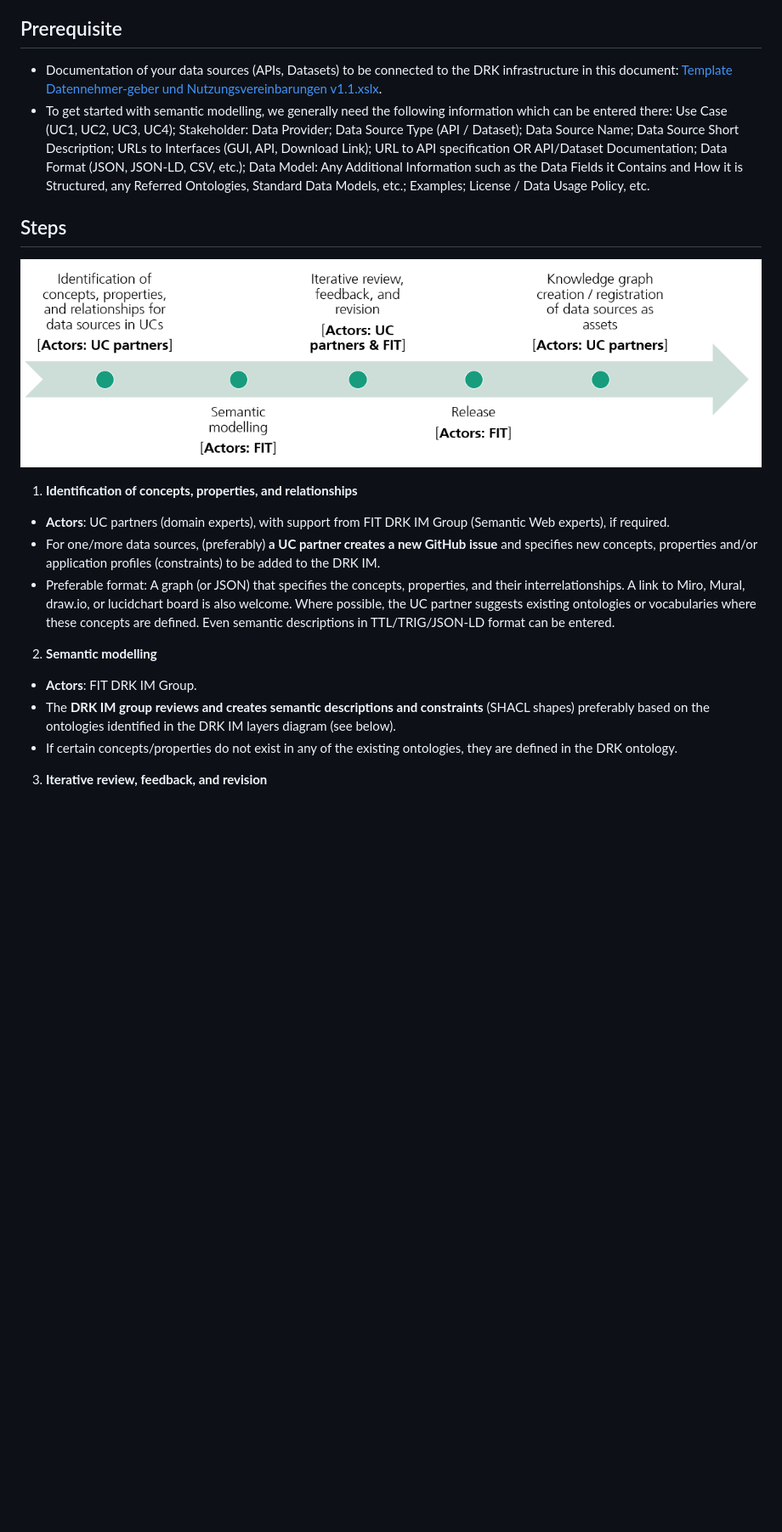
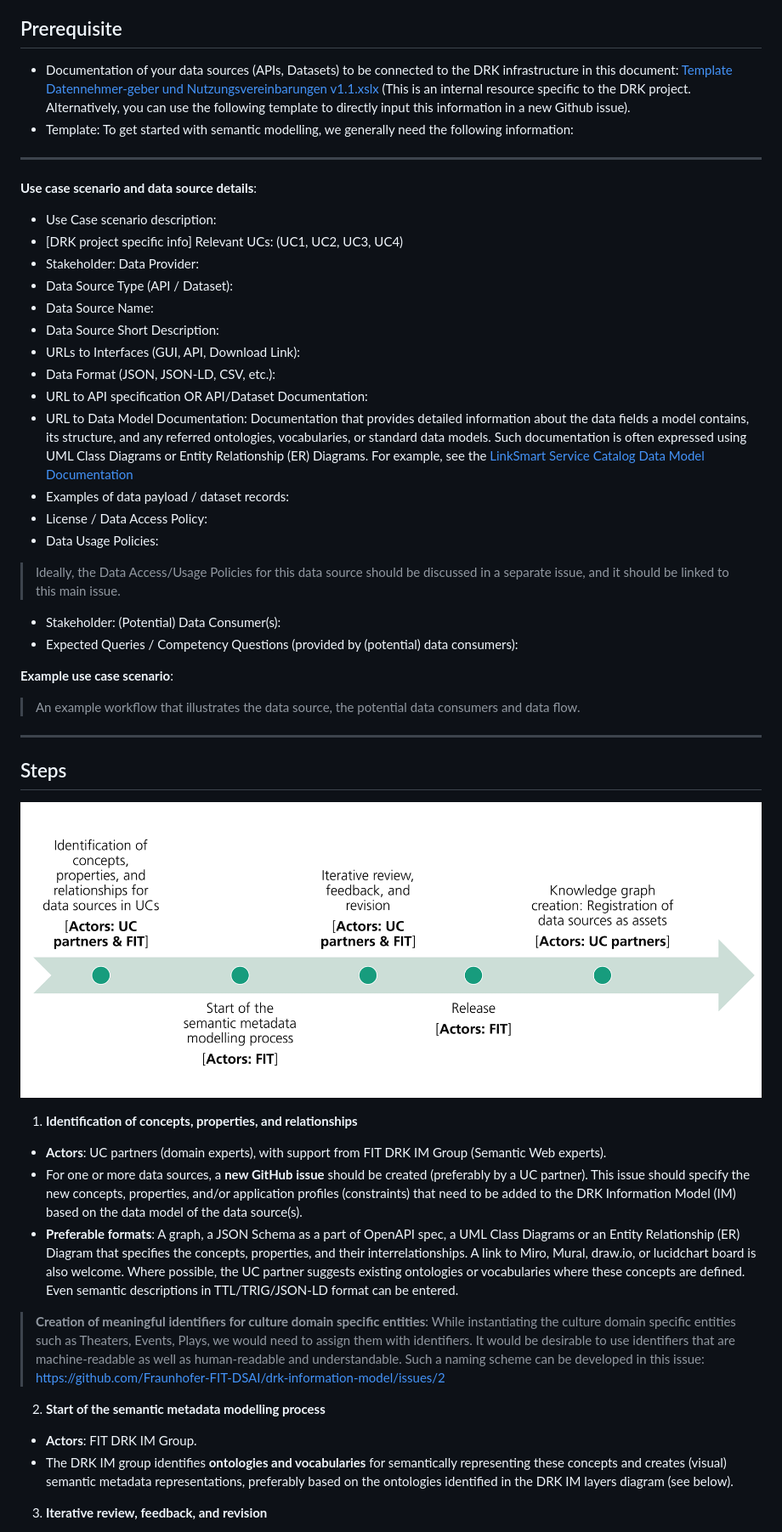
Before and after one commit to Fraunhofer-FIT-DSAI/drk-information-model, a Markdown page: README.md, the part around the change printed below. Shown: that part at 85% size. GitHub-like rendering; pictures changed too: images/drk-im-dev-process.png; blank space fills up the shorter version.

Commit message:
Update DRK IM dev process, add template for capturing use case scenario and data source details

```diff
--- a/README.md
+++ b/README.md
@@ -13,22 +13,48 @@
 - Here, we aim to create extensible semantic schemas (metadata templates) and application profiles (constraints: mandatory, recommended, and optional) for data sources from the DRK use cases.
 
 ## Prerequisite
-- Documentation of your data sources (APIs, Datasets) to be connected to the DRK infrastructure in this document: [Template Datennehmer-geber und Nutzungsvereinbarungen v1.1.xslx](https://acatechev.sharepoint.de/:x:/r/sites/DRKulturUseCasesTest/_layouts/15/doc2.aspx?sourcedoc=%7B675D2413-1C4F-4DF3-B64B-D1823BD7DDB8%7D&file=Template%20Datennehmer-geber%20und%20Nutzungsvereinbarungen%20v1.1.xlsx&action=default&mobileredirect=true).
-- To get started with semantic modelling, we generally need the following information which can be entered there: Use Case (UC1, UC2, UC3, UC4); Stakeholder: Data Provider; Data Source Type (API / Dataset); Data Source Name; Data Source Short Description; URLs to Interfaces (GUI, API, Download Link); URL to API specification OR API/Dataset Documentation; Data Format (JSON, JSON-LD, CSV, etc.); Data Model: Any Additional Information such as the Data Fields it Contains and How it is Structured, any Referred Ontologies, Standard Data Models, etc.; Examples; License / Data Usage Policy, etc.
+- Documentation of your data sources (APIs, Datasets) to be connected to the DRK infrastructure in this document: [Template Datennehmer-geber und Nutzungsvereinbarungen v1.1.xslx](https://acatechev.sharepoint.de/:x:/r/sites/DRKulturUseCasesTest/_layouts/15/doc2.aspx?sourcedoc=%7B675D2413-1C4F-4DF3-B64B-D1823BD7DDB8%7D&file=Template%20Datennehmer-geber%20und%20Nutzungsvereinbarungen%20v1.1.xlsx&action=default&mobileredirect=true) (This is an internal resource specific to the DRK project. Alternatively, you can use the following template to directly input this information in a new Github issue).
+- Template: To get started with semantic modelling, we generally need the following information:
+---
+**Use case scenario and data source details**:
+- Use Case scenario description:
+- [DRK project specific info] Relevant UCs: (UC1, UC2, UC3, UC4)
+- Stakeholder: Data Provider:
+- Data Source Type (API / Dataset):
+- Data Source Name:
+- Data Source Short Description:
+- URLs to Interfaces (GUI, API, Download Link):
+- Data Format (JSON, JSON-LD, CSV, etc.):
+- URL to API specification OR API/Dataset Documentation:
+- URL to Data Model Documentation: Documentation that provides detailed information about the data fields a model contains, its structure, and any referred ontologies, vocabularies, or standard data models. Such documentation is often expressed using UML Class Diagrams or Entity Relationship (ER) Diagrams. For example, see the [LinkSmart Service Catalog Data Model Documentation](https://github.com/linksmart/service-catalog/wiki/API-Documentation)
+- Examples of data payload / dataset records:
+- License / Data Access Policy:
+- Data Usage Policies:
+> Ideally, the Data Access/Usage Policies for this data source should be discussed in a separate issue, and it should be linked to this main issue.
+- Stakeholder: (Potential) Data Consumer(s):
+- Expected Queries / Competency Questions (provided by (potential) data consumers):
+
+**Example use case scenario**:
+> An example workflow that illustrates the data source, the potential data consumers and data flow.
+---
 
 ## Steps
 
 ![DRK-IM-Development-Process](images/drk-im-dev-process.png)
 
 1. **Identification of concepts, properties, and relationships**
-- **Actors**: UC partners (domain experts), with support from FIT DRK IM Group (Semantic Web experts), if required.
-- For one/more data sources, (preferably) **a UC partner creates a new GitHub issue** and specifies new concepts, properties and/or application profiles (constraints) to be added to the DRK IM.
-- Preferable format: A graph (or JSON) that specifies the concepts, properties, and their interrelationships. A link to Miro, Mural, draw.io, or lucidchart board is also welcome. Where possible, the UC partner suggests existing ontologies or vocabularies where these concepts are defined. Even semantic descriptions in TTL/TRIG/JSON-LD format can be entered.
+- **Actors**: UC partners (domain experts), with support from FIT DRK IM Group (Semantic Web experts).
+- For one or more data sources, a **new GitHub issue** should be created (preferably by a UC partner). This issue should specify the new concepts, properties, and/or application profiles (constraints) that need to be added to the DRK Information Model (IM) based on the data model of the data source(s).
+- **Preferable formats**: A graph, a JSON Schema as a part of OpenAPI spec, a UML Class Diagrams or an Entity Relationship (ER) Diagram that specifies the concepts, properties, and their interrelationships. A link to Miro, Mural, draw.io, or lucidchart board is also welcome. Where possible, the UC partner suggests existing ontologies or vocabularies where these concepts are defined. Even semantic descriptions in TTL/TRIG/JSON-LD format can be entered.
 
-2. **Semantic modelling**
+> **Creation of meaningful identifiers for culture domain specific entities**:
+> While instantiating the culture domain specific entities such as Theaters, Events, Plays, we would need to assign them with identifiers.
+> It would be desirable to use identifiers that are machine-readable as well as human-readable and understandable.
+> Such a naming scheme can be developed in this issue: https://github.com/Fraunhofer-FIT-DSAI/drk-information-model/issues/2
+
+2. **Start of the semantic metadata modelling process**
 - **Actors**: FIT DRK IM Group.
-- The **DRK IM group reviews and creates semantic descriptions and constraints** (SHACL shapes) preferably based on the ontologies identified in the DRK IM layers diagram (see below).
-- If certain concepts/properties do not exist in any of the existing ontologies, they are defined in the DRK ontology.
+- The DRK IM group identifies **ontologies and vocabularies** for semantically representing these concepts and creates (visual) semantic metadata representations, preferably based on the ontologies identified in the DRK IM layers diagram (see below).
 
 3. **Iterative review, feedback, and revision**
 - **Actors**: UC partners and FIT DRK IM Group.
```
Also changed, not shown: other parts of README.md (+6 -6 lines).
